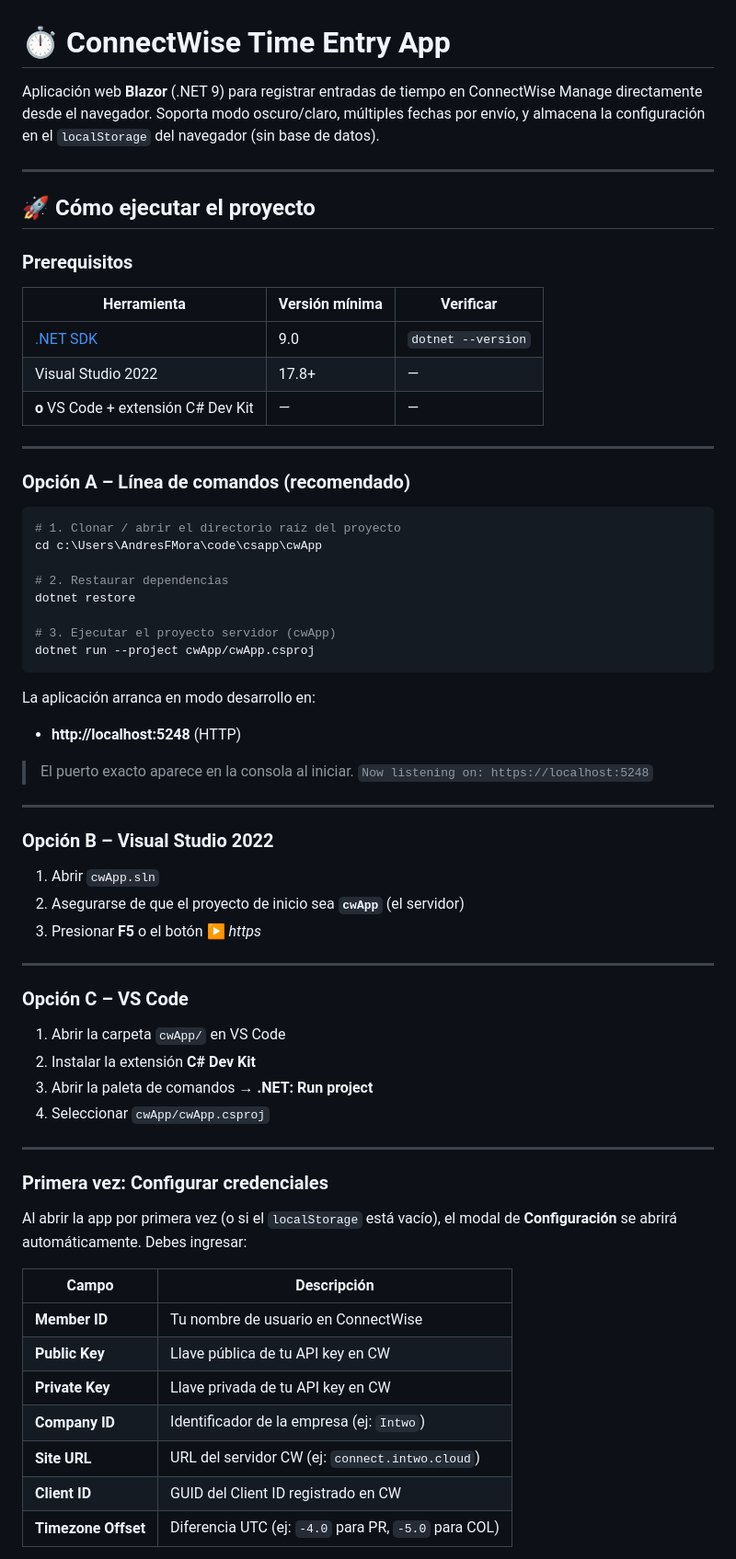
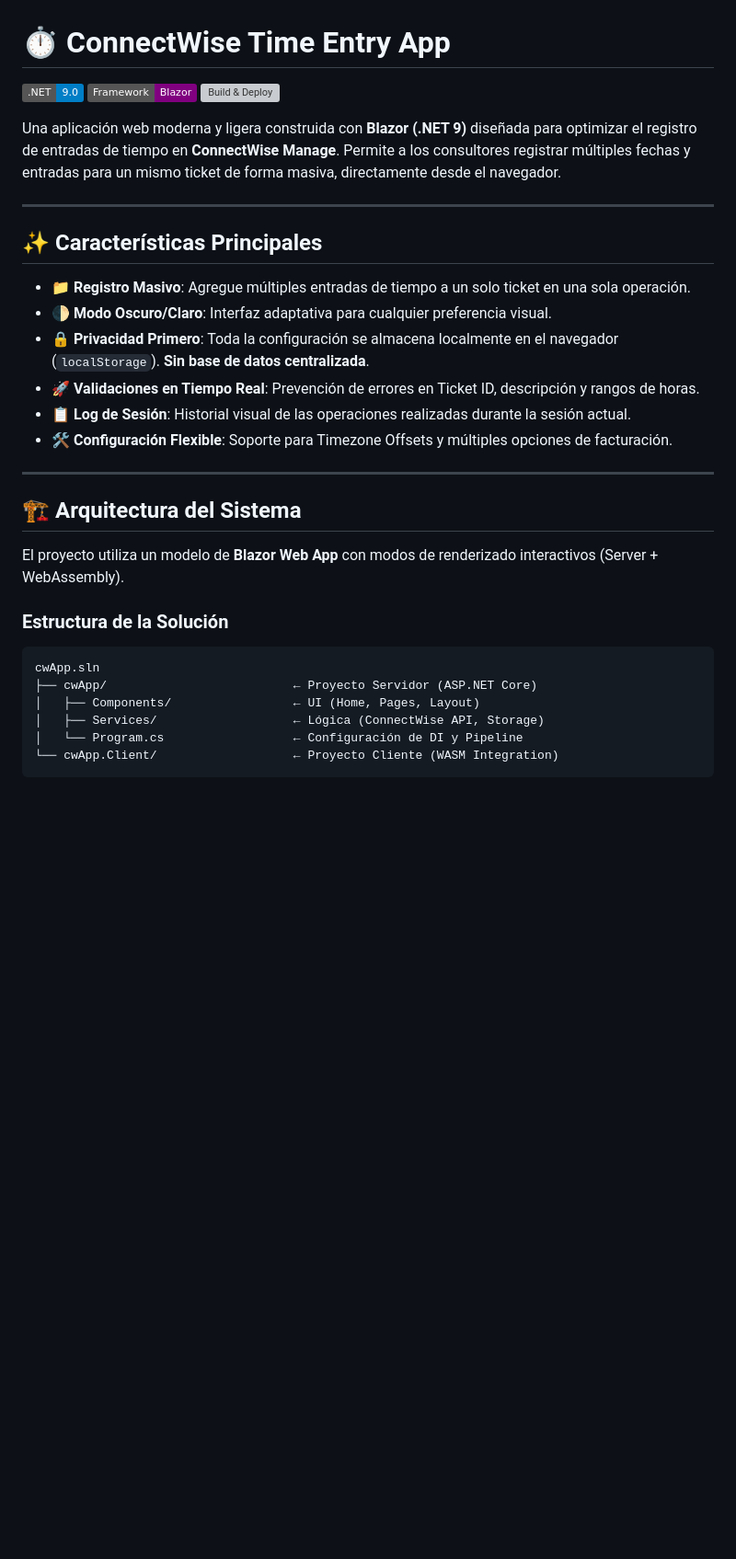
Before and after one commit to qaandres206-source/entries-connect, a Markdown page: README.md, the part around one of its changes. Shown at 92% size. GitHub-like rendering; badges without logos; blank space fills up the shorter version; grey boxes are pictures that could not be loaded.

````diff
--- a/README.md
+++ b/README.md
@@ -1,70 +1,35 @@
 # ⏱ ConnectWise Time Entry App
 
-Aplicación web **Blazor** (.NET 9) para registrar entradas de tiempo en ConnectWise Manage directamente desde el navegador. Soporta modo oscuro/claro, múltiples fechas por envío, y almacena la configuración en el `localStorage` del navegador (sin base de datos).
+[![.NET 9](https://img.shields.io/badge/.NET-9.0-blue.svg)](https://dotnet.microsoft.com/download/dotnet/9.0)
+[![Blazor](https://img.shields.io/badge/Framework-Blazor-purple.svg)](https://dotnet.microsoft.com/apps/aspnet/web-apps/blazor)
+[![Build & Deploy](https://img.shields.io/badge/CI%2FCD-Azure%20Pipelines-green.svg)](azure-pipelines.yml)
+
+Una aplicación web moderna y ligera construida con **Blazor (.NET 9)** diseñada para optimizar el registro de entradas de tiempo en **ConnectWise Manage**. Permite a los consultores registrar múltiples fechas y entradas para un mismo ticket de forma masiva, directamente desde el navegador.
 
 ---
 
-## 🚀 Cómo ejecutar el proyecto
+## ✨ Características Principales
 
-### Prerequisitos
-
-| Herramienta | Versión mínima | Verificar |
-|---|---|---|
-| [.NET SDK](https://dotnet.microsoft.com/download) | 9.0 | `dotnet --version` |
-| Visual Studio 2022 | 17.8+ | — |
-| **o** VS Code + extensión C# Dev Kit | — | — |
+- 📁 **Registro Masivo**: Agregue múltiples entradas de tiempo a un solo ticket en una sola operación.
+- 🌓 **Modo Oscuro/Claro**: Interfaz adaptativa para cualquier preferencia visual.
+- 🔒 **Privacidad Primero**: Toda la configuración se almacena localmente en el navegador (`localStorage`). **Sin base de datos centralizada**.
+- 🚀 **Validaciones en Tiempo Real**: Prevención de errores en Ticket ID, descripción y rangos de horas.
+- 📋 **Log de Sesión**: Historial visual de las operaciones realizadas durante la sesión actual.
+- 🛠️ **Configuración Flexible**: Soporte para Timezone Offsets y múltiples opciones de facturación.
 
 ---
 
-### Opción A – Línea de comandos (recomendado)
+## 🏗️ Arquitectura del Sistema
 
-```bash
-# 1. Clonar / abrir el directorio raíz del proyecto
-cd c:\Users\AndresFMora\code\csapp\cwApp
+El proyecto utiliza un modelo de **Blazor Web App** con modos de renderizado interactivos (Server + WebAssembly).
 
-# 2. Restaurar dependencias
-dotnet restore
-
-# 3. Ejecutar el proyecto servidor (cwApp)
-dotnet run --project cwApp/cwApp.csproj
+### Estructura de la Solución
+```text
+cwApp.sln
+├── cwApp/                          ← Proyecto Servidor (ASP.NET Core)
+│   ├── Components/                 ← UI (Home, Pages, Layout)
+│   ├── Services/                   ← Lógica (ConnectWise API, Storage)
+│   └── Program.cs                  ← Configuración de DI y Pipeline
+└── cwApp.Client/                   ← Proyecto Cliente (WASM Integration)
 ```
 
-La aplicación arranca en modo desarrollo en:
-- **http://localhost:5248** (HTTP)
-
-> El puerto exacto aparece en la consola al iniciar.
-> `Now listening on: https://localhost:5248`
-
----
-
-### Opción B – Visual Studio 2022
-
-1. Abrir `cwApp.sln`
-2. Asegurarse de que el proyecto de inicio sea **`cwApp`** (el servidor)
-3. Presionar **F5** o el botón ▶ *https*
-
----
-
-### Opción C – VS Code
-
-1. Abrir la carpeta `cwApp/` en VS Code
-2. Instalar la extensión **C# Dev Kit**
-3. Abrir la paleta de comandos → **.NET: Run project**
-4. Seleccionar `cwApp/cwApp.csproj`
-
----
-
-### Primera vez: Configurar credenciales
-
-Al abrir la app por primera vez (o si el `localStorage` está vacío), el modal de **Configuración** se abrirá automáticamente. Debes ingresar:
-
-| Campo | Descripción |
-|---|---|
-| **Member ID** | Tu nombre de usuario en ConnectWise |
-| **Public Key** | Llave pública de tu API key en CW |
-| **Private Key** | Llave privada de tu API key en CW |
-| **Company ID** | Identificador de la empresa (ej: `Intwo`) |
-| **Site URL** | URL del servidor CW (ej: `connect.intwo.cloud`) |
-| **Client ID** | GUID del Client ID registrado en CW |
-| **Timezone Offset** | Diferencia UTC (ej: `-4.0` para PR, `-5.0` para COL) |
-
````
Also changed, not shown: other parts of README.md (+74 -167 lines).
